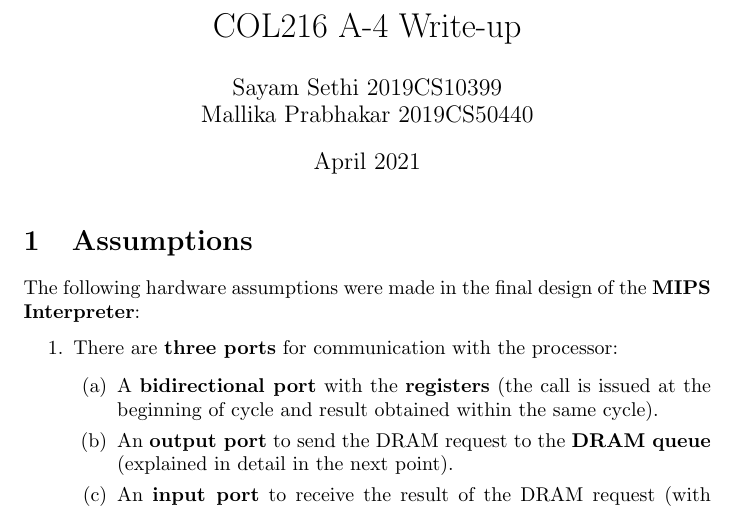
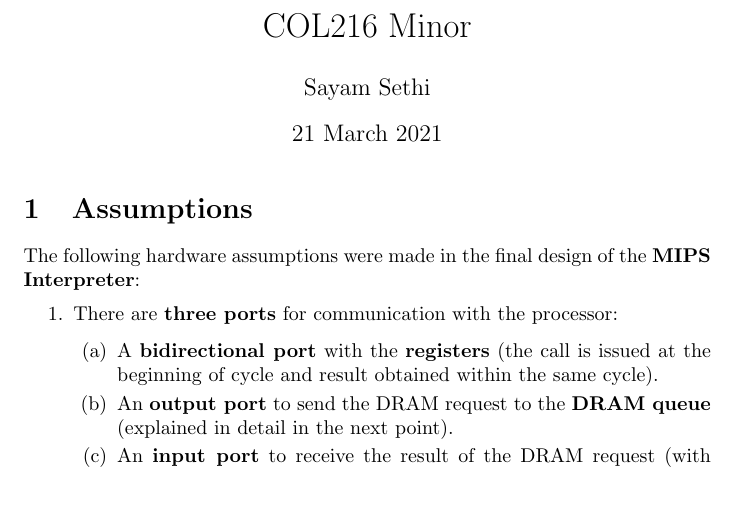
Before and after one commit to 5ayam5/COL216-A4, a LaTeX document (main.tex): part of page 1 of 4 before the commit and part of page 1 of 3 after it, cut at the place of the change. Compiled offline with pdfLaTeX.

Commit message:
Added tex file

```diff
--- a/main.tex
+++ b/main.tex
@@ -1,9 +1,9 @@
 \documentclass{article}
 \usepackage[utf8]{inputenc}
 
-\title{COL216 A-4 Write-up}
-\author{Sayam Sethi 2019CS10399 \\ Mallika Prabhakar 2019CS50440 }
-\date{April 2021}
+\title{COL216 Minor}
+\author{Sayam Sethi}
+\date{21 March 2021}
 
 \begin{document}
 
```
